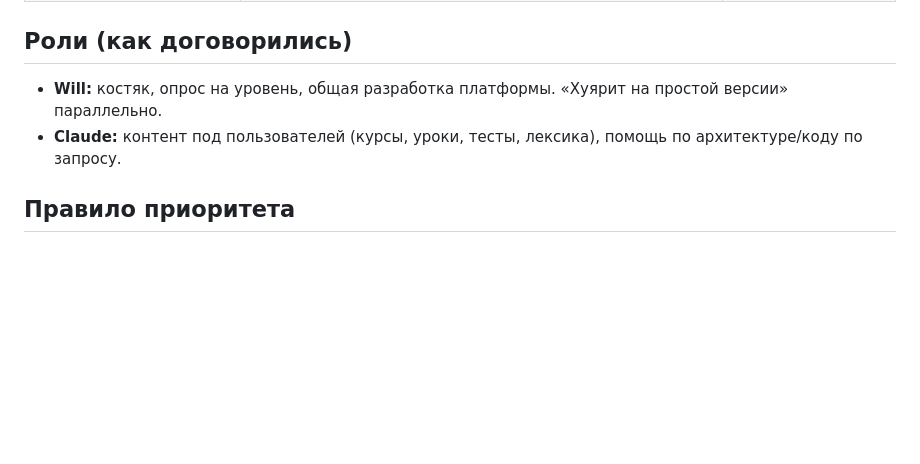
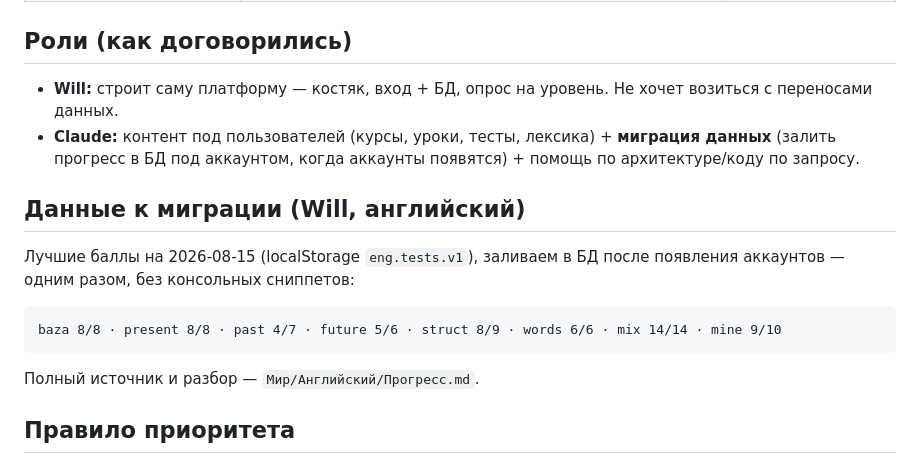
Before and after one commit to dcfrqb/langlab, a Markdown page: ROADMAP.md, the part around the change. Rendered like a GitHub page; blank space fills up the shorter version.

Commit message:
Record role split + Will's progress data for migration
Will строит платформу (вход + БД), Claude мигрирует данные и делает контент.
Зафиксированы баллы к переносу (baza 8/8 … mine 9/10).

Co-Authored-By: Claude Opus 4.8 <noreply@anthropic.com>

````diff
--- a/ROADMAP.md
+++ b/ROADMAP.md
@@ -41,8 +41,20 @@
 
 ## Роли (как договорились)
 
-- **Will:** костяк, опрос на уровень, общая разработка платформы. «Хуярит на простой версии» параллельно.
-- **Claude:** контент под пользователей (курсы, уроки, тесты, лексика), помощь по архитектуре/коду по запросу.
+- **Will:** строит саму платформу — костяк, вход + БД, опрос на уровень. Не хочет возиться с переносами данных.
+- **Claude:** контент под пользователей (курсы, уроки, тесты, лексика) + **миграция данных** (залить прогресс
+  в БД под аккаунтом, когда аккаунты появятся) + помощь по архитектуре/коду по запросу.
+
+## Данные к миграции (Will, английский)
+
+Лучшие баллы на 2026-08-15 (localStorage `eng.tests.v1`), заливаем в БД после появления аккаунтов —
+одним разом, без консольных сниппетов:
+
+```
+baza 8/8 · present 8/8 · past 4/7 · future 5/6 · struct 8/9 · words 6/6 · mix 14/14 · mine 9/10
+```
+
+Полный источник и разбор — `Мир/Английский/Прогресс.md`.
 
 ## Правило приоритета
 
````
